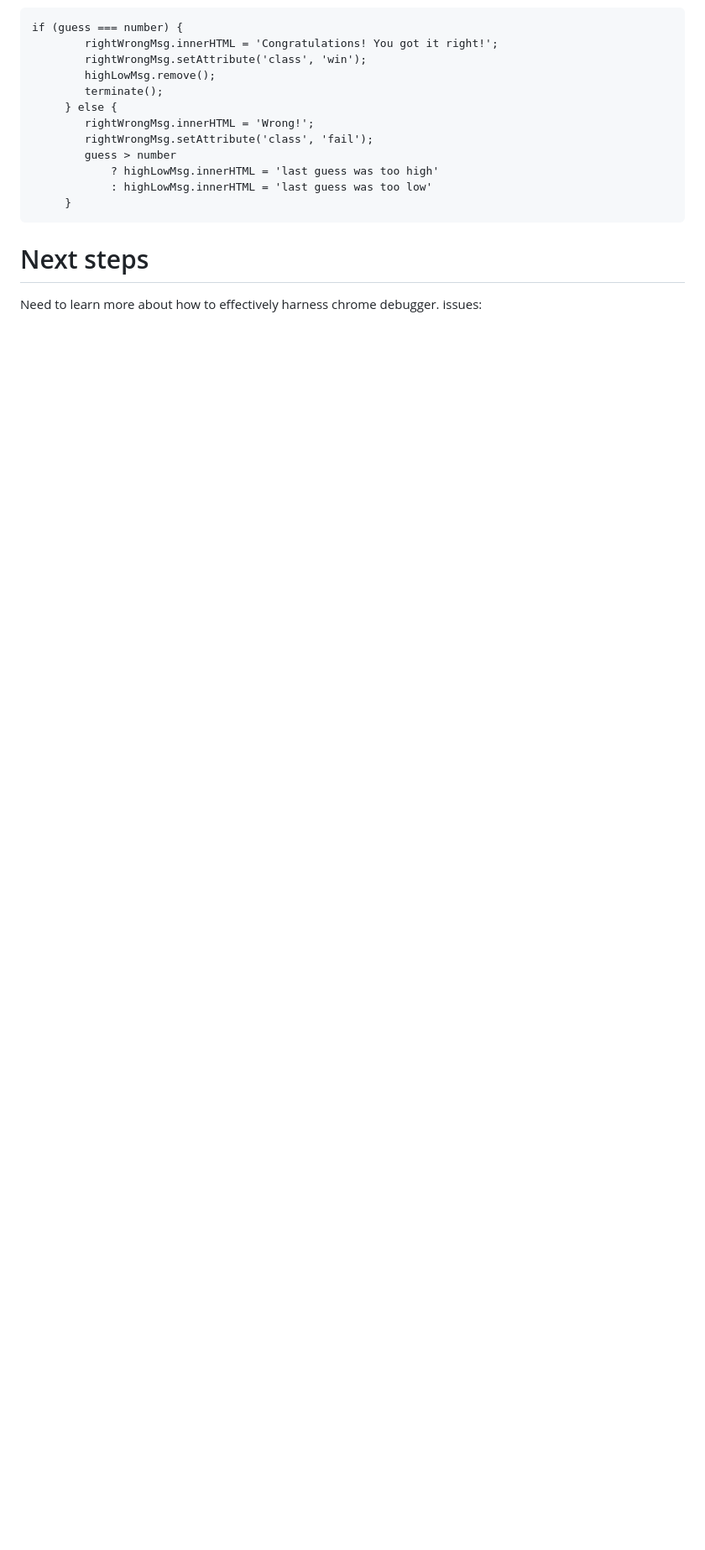
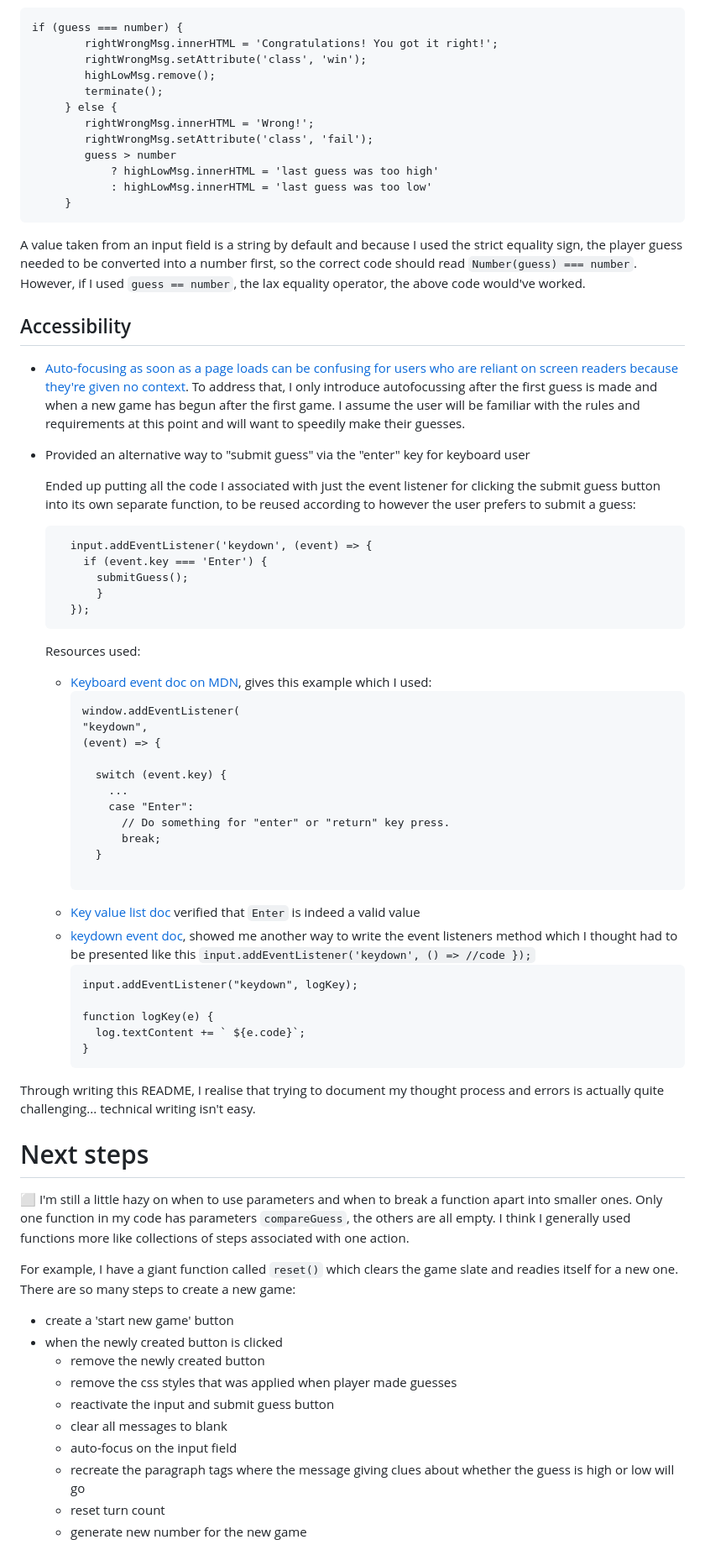
Before and after one commit to chrispycrust/number-guessing-game, a Markdown page: README.md, the part around one of its changes. Shown at 84% size. GitHub-like rendering; blank space fills up the shorter version.

Commit message:
Update with learnings and reflections

````diff
--- a/README.md
+++ b/README.md
@@ -64,6 +41,63 @@ if (guess === number) {
             : highLowMsg.innerHTML = 'last guess was too low'
      }
 ```
+A value taken from an input field is a string by default and because I used the strict equality sign, the player guess needed to be converted into a number first, so the correct code should read `Number(guess) === number`. However, if I used `guess == number`, the lax equality operator, the above code would've worked.
+
+## Accessibility
+- [Auto-focusing as soon as a page loads can be confusing for users who are reliant on screen readers because they're given no context](https://developer.mozilla.org/en-US/docs/Web/HTML/Global_attributes/autofocus). To address that, I only introduce autofocussing after the first guess is made and when a new game has begun after the first game. I assume the user will be familiar with the rules and requirements at this point and will want to speedily make their guesses.
+
+- Provided an alternative way to "submit guess" via the "enter" key for keyboard user
+
+  Ended up putting all the code I associated with just the event listener for clicking the submit guess button into its own separate function, to be reused according to however the user prefers to submit a guess:
+
+  ```
+    input.addEventListener('keydown', (event) => {
+      if (event.key === 'Enter') {
+        submitGuess();
+        }
+    });
+  ```
+
+  Resources used:
+  - [Keyboard event doc on MDN](https://developer.mozilla.org/en-US/docs/Web/API/KeyboardEvent/key), gives this example which I used:
+    ```
+    window.addEventListener(
+    "keydown",
+    (event) => {
+
+      switch (event.key) {
+        ...
+        case "Enter":
+          // Do something for "enter" or "return" key press.
+          break;
+      }
+
+    ```
+  - [Key value list doc](https://developer.mozilla.org/en-US/docs/Web/API/UI_Events/Keyboard_event_key_values#whitespace_keys) verified that `Enter` is indeed a valid value
+  - [keydown event doc](https://developer.mozilla.org/en-US/docs/Web/API/Element/keydown_event), showed me another way to write the event listeners method which I thought had to be presented like this `input.addEventListener('keydown', () => //code });`
+    ```
+    input.addEventListener("keydown", logKey);
+
+    function logKey(e) {
+      log.textContent += ` ${e.code}`;
+    }
+    ```
+
+Through writing this README, I realise that trying to document my thought process and errors is actually quite challenging... technical writing isn't easy.
 
 # Next steps
-Need to learn more about how to effectively harness chrome debugger. issues:
+
+⬜️ I'm still a little hazy on when to use parameters and when to break a function apart into smaller ones. Only one function in my code has parameters `compareGuess`, the others are all empty. I think I generally used functions more like collections of steps associated with one action.
+
+For example, I have a giant function called `reset()` which clears the game slate and readies itself for a new one. There are so many steps to create a new game:
+- create a 'start new game' button
+- when the newly created button is clicked
+  - remove the newly created button
+  - remove the css styles that was applied when player made guesses
+  - reactivate the input and submit guess button
+  - clear all messages to blank
+  - auto-focus on the input field
+  - recreate the paragraph tags where the message giving clues about whether the guess is high or low will go
+  - reset turn count
+  - generate new number for the new game
+
````
Also changed, not shown: other parts of README.md (+64 -29 lines).
